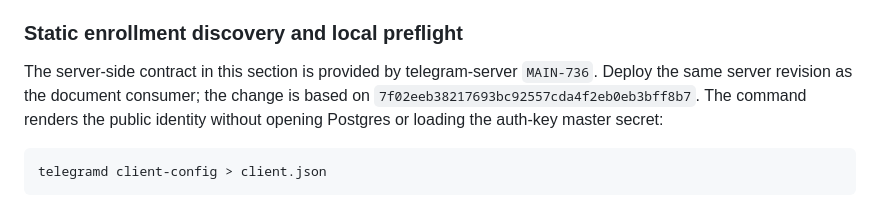
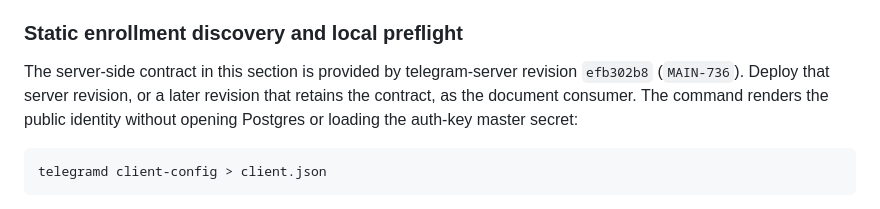
Before and after one commit to adambenhassen/telegram-server, a Markdown page: docs/clients.md, the part around the change. GitHub-like rendering.

Commit message:
docs(clients): pin discovery revision

```diff
--- a/docs/clients.md
+++ b/docs/clients.md
@@ -73,8 +73,8 @@ Keep this listener within the intended network boundary.
 ### Static enrollment discovery and local preflight
 
 The server-side contract in this section is provided by telegram-server
-`MAIN-736`. Deploy the same server revision as the document consumer; the
-change is based on `7f02eeb38217693bc92557cda4f2eb0eb3bff8b7`. The command
+revision `efb302b8` (`MAIN-736`). Deploy that server revision, or a later
+revision that retains the contract, as the document consumer. The command
 renders the public identity without opening Postgres or loading the auth-key
 master secret:
 
```
